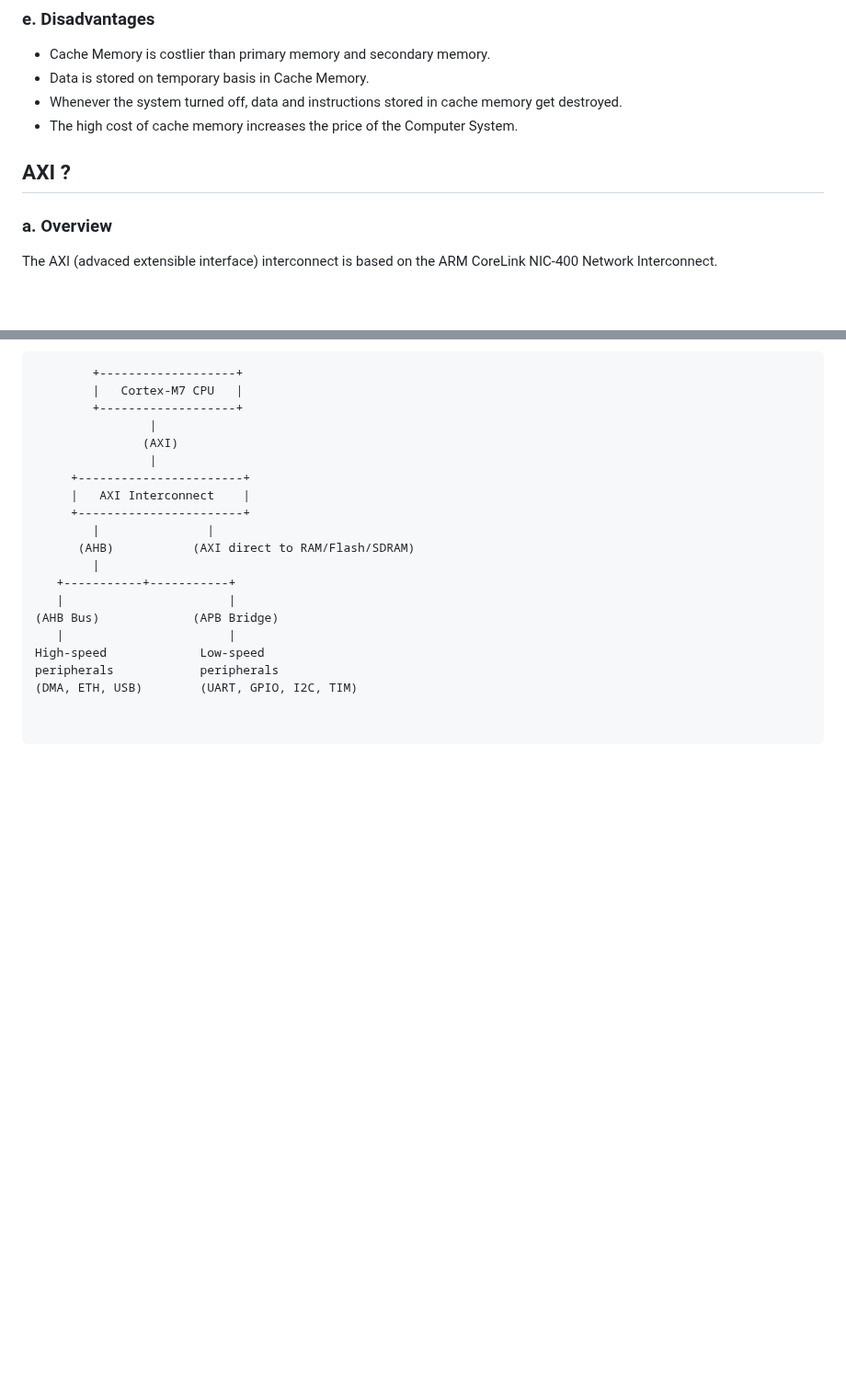
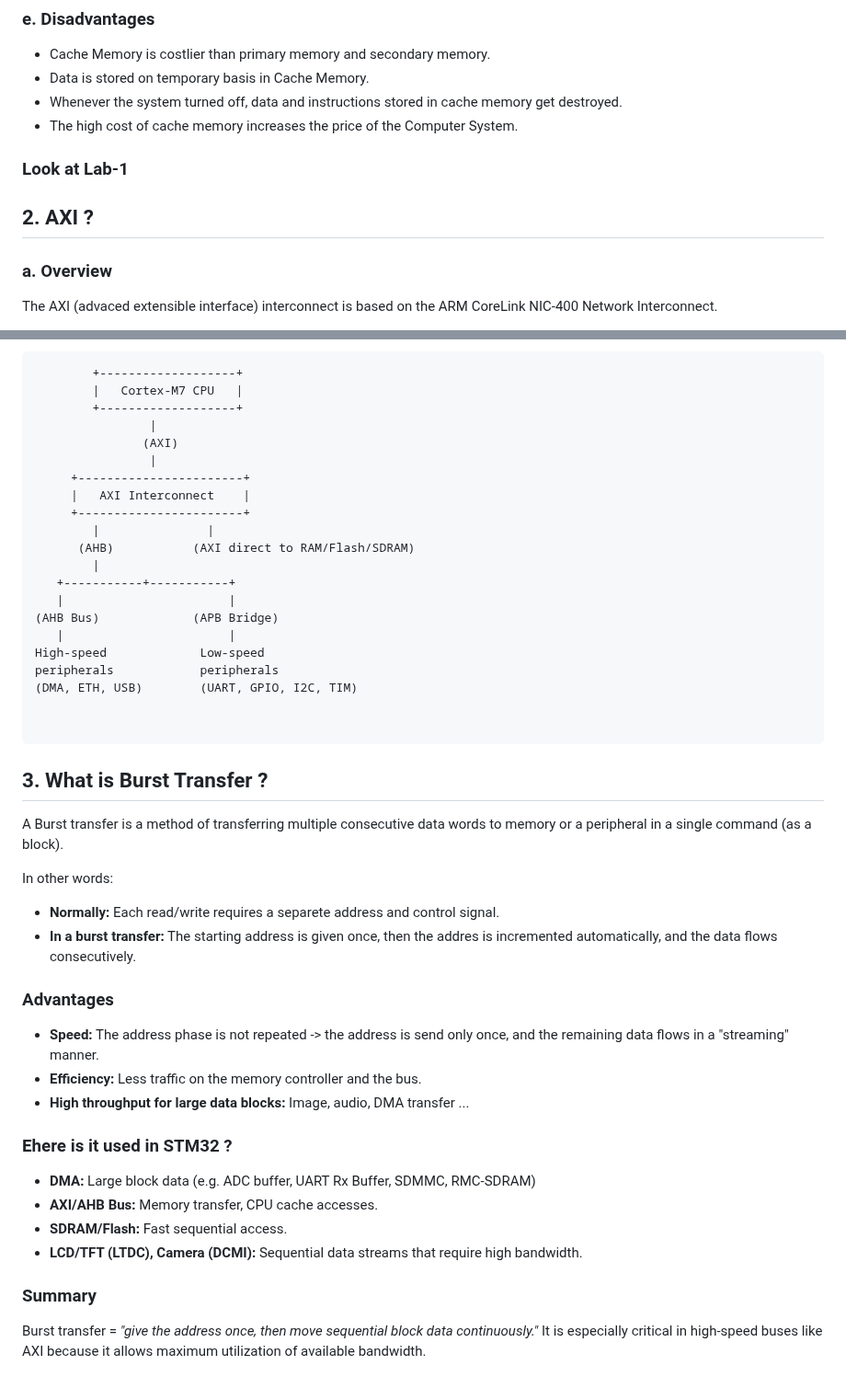
Before and after one commit to sumeyyevarmis/Notlar, a Markdown page: 1_Dual ARM Cortex Cores.md, 2 parts joined by grey strips. Shown at 92% size. Drawn GitHub-style; blank space fills up the shorter version.

Commit message:
Burst transfer end

````diff
--- a/1_Dual ARM Cortex Cores.md
+++ b/1_Dual ARM Cortex Cores.md
@@ -84,8 +84,9 @@ It is external memory that is not as fast as the main memory but data stays perm
 - Whenever the system turned off, data and instructions stored in cache memory get destroyed.
 - The high cost of cache memory increases the price of the Computer System.
 
+### Look at Lab-1
 
-## AXI ?
+## 2. AXI ?
 
 ### a. Overview
 The AXI (advaced extensible interface) interconnect is based on the ARM CoreLink NIC-400 Network Interconnect.
@@ -197,3 +198,25 @@ peripherals            peripherals
 
 
 ```
+
+## 3. What is Burst Transfer ?
+A Burst transfer is a method of transferring multiple consecutive data words to memory or a peripheral in a single command (as a block).
+
+In other words:
+- **Normally:** Each read/write requires a separete address and control signal.
+- **In a burst transfer:** The starting address is given once, then the addres is incremented automatically, and the data flows consecutively.
+
+### Advantages
+- **Speed:** The address phase is not repeated -> the address is send only once, and the remaining data flows in a "streaming" manner.
+- **Efficiency:**  Less traffic on the memory controller and the bus.
+- **High throughput for large data blocks:** Image, audio, DMA transfer ...
+
+### Ehere is it used in STM32 ?
+- **DMA:** Large block data (e.g. ADC buffer, UART Rx Buffer, SDMMC, RMC-SDRAM)
+- **AXI/AHB Bus:** Memory transfer, CPU cache accesses.
+- **SDRAM/Flash:** Fast sequential access.
+- **LCD/TFT (LTDC), Camera (DCMI):** Sequential data streams that require high bandwidth.
+
+### Summary
+
+Burst transfer = *"give the address once, then move sequential block data continuously."* It is especially critical in high-speed buses like AXI because it allows maximum utilization of available bandwidth.
````
